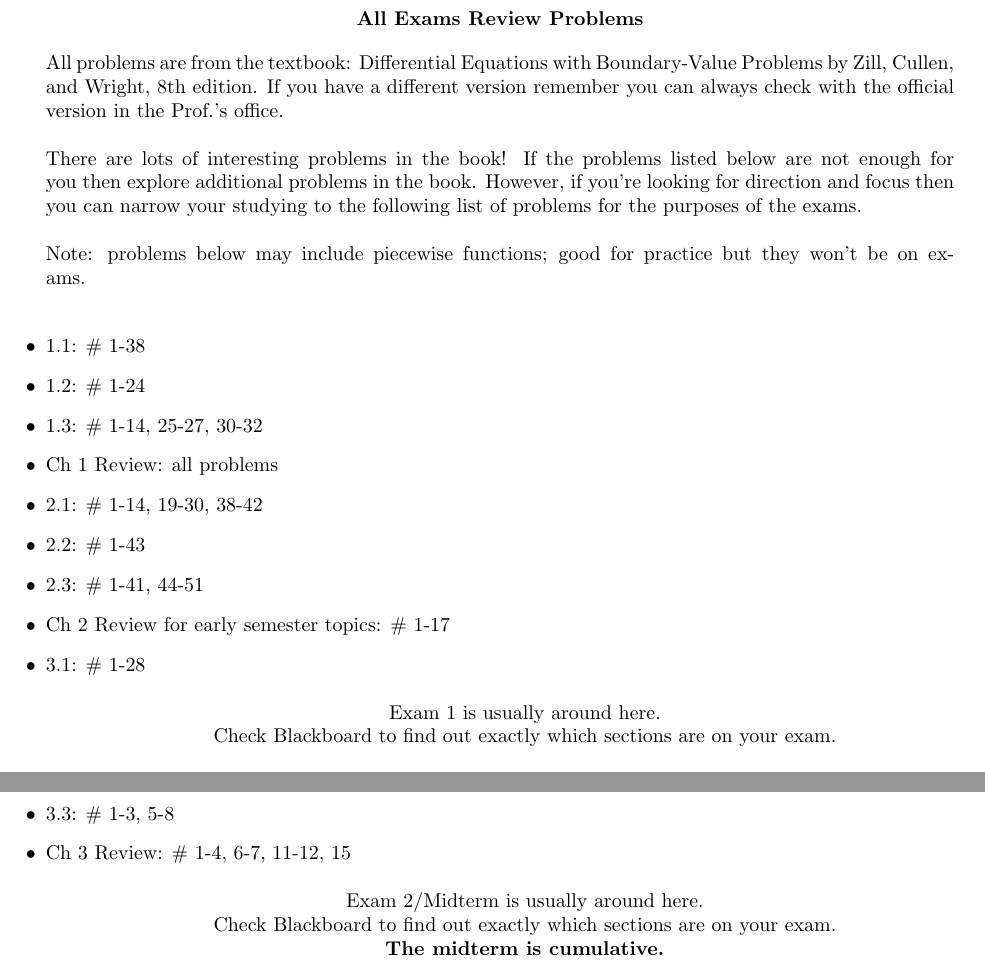
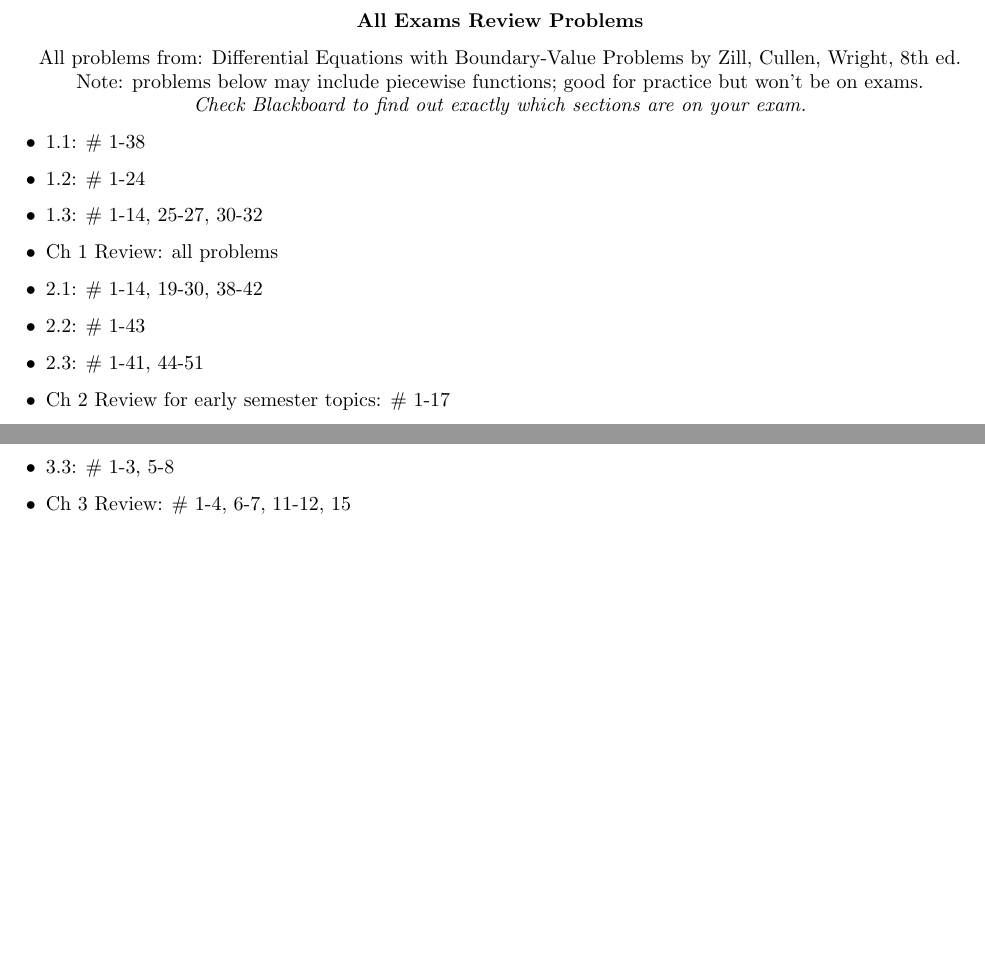
Before and after one commit to jdambroise/jdambroise.github.io, a LaTeX problem sheet (docs/examreview/des/probs.tex): two parts of page 1 of 2 before the commit and two parts of the page after it, joined at a grey line, cut so that both start at the same text, the shorter picture padded with empty space. Compiled offline with pdfLaTeX.

Commit message:
exam rev

```diff
--- a/docs/examreview/des/probs.tex
+++ b/docs/examreview/des/probs.tex
@@ -5,7 +5,8 @@
 \textwidth 7in
 \oddsidemargin -.5in
 \topmargin -1.5cm
-\textheight 9in
+\textheight 9.25in
+\headsep 0in
 
 
 
@@ -16,13 +17,11 @@
 \begin{center}{\bf All Exams Review Problems}
 \end{center}
 
-\begin{quote}
-All problems are from the textbook:  Differential Equations with Boundary-Value Problems by Zill, Cullen, and Wright, 8th edition.  If you have a different version remember you can always check with the official version in the Prof.'s office.\\
-\\
-There are lots of interesting problems in the book!  If the problems listed below are not enough  for you then explore additional problems in the book.  However, if you're looking for direction and focus then you can narrow your studying to the following list of problems for the purposes of  the exams.\\
-\\
-Note: problems below may include piecewise functions; good for practice but they won't be on exams.\\
-\end{quote}
+\begin{center}
+All problems from:  Differential Equations with Boundary-Value Problems by Zill, Cullen, Wright, 8th ed.\\
+Note: problems below may include piecewise functions; good for practice but won't be on exams.\\
+{\it Check Blackboard to find out exactly which sections are on your exam.}
+\end{center}
 
 \thispagestyle{empty}
 
@@ -36,20 +35,12 @@ Note: problems below may include piecewise functions; good for practice but they
 \item 2.3:  \# 1-41, 44-51
 \item Ch 2 Review for early semester topics: \# 1-17
 \item 3.1: \# 1-28
-\begin{center}
-Exam 1 is usually around here.\\  Check Blackboard to find out exactly which sections are on your exam.
-\end{center}
 \item 2.4:  \# 1-30, 42-44
 \item 2.5: \# 1-32
 \item Ch 2 Review: \# 1-30
 \item 3.2: \# 1-3, 5-14, 21-22
 \item 3.3: \# 1-3, 5-8
 \item Ch 3 Review: \# 1-4, 6-7, 11-12, 15
-\begin{center}
-Exam 2/Midterm is usually around here.\\  Check Blackboard to find out exactly which sections are on your exam.\\
-{\bf The midterm is cumulative.}
-\end{center}
-\newpage\thispagestyle{empty}
 \item 4.1:  \# 1-36, 38, 40-42
 \item 4.3: \# 1-40, 43-63
 \item 4.4: \# 1-40
```
Also changed, not shown: docs/examreview/des/probs.pdf, docs/examreview/des/probs.tex (6 more changed lines), 2 other files.
